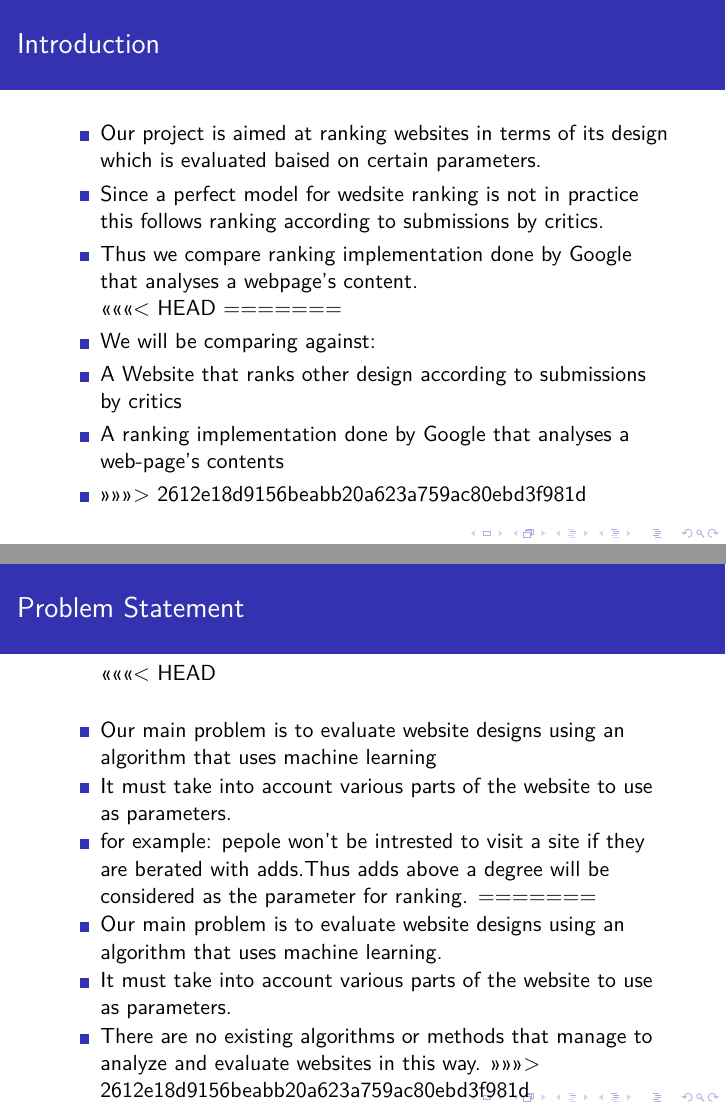
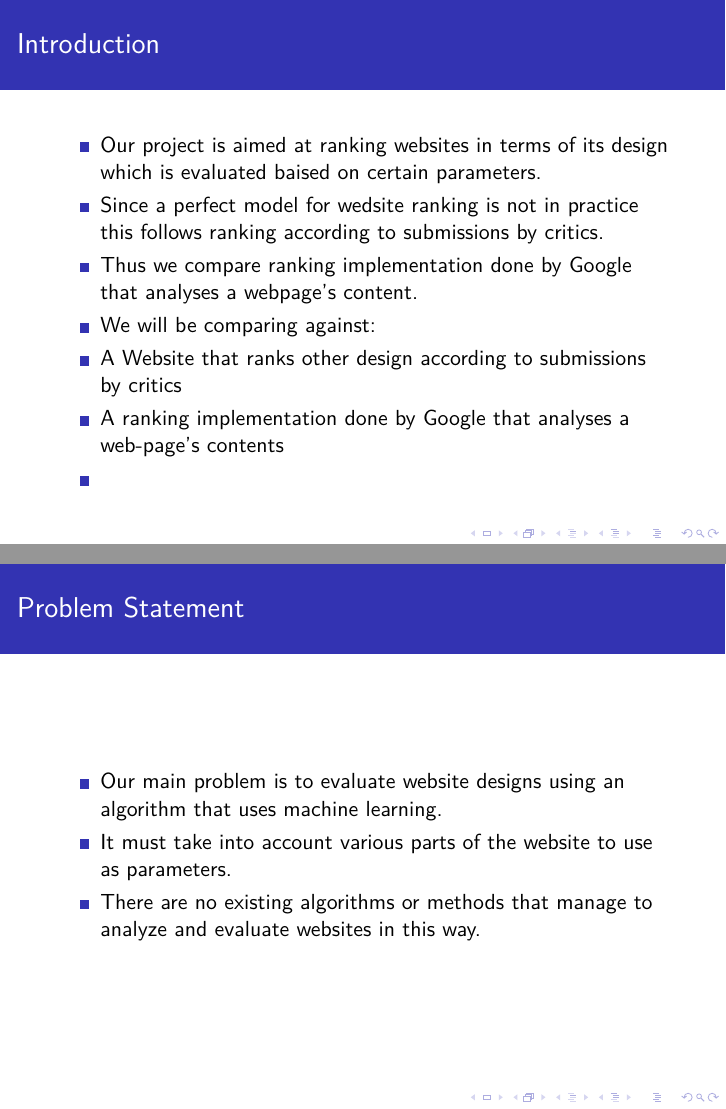
Before and after one commit to Fiddler46/Website-Design-Ranker, LaTeX slides (Presentation/wdr_phase1.tex): pages 2 and 3 of 11, joined at a grey line. Compiled offline with pdfLaTeX.

```diff
--- a/Presentation/wdr_phase1.tex
+++ b/Presentation/wdr_phase1.tex
@@ -27,28 +27,17 @@
 			\item Thus we compare ranking implementation done by Google that analyses a webpage's content.
 
 
-<<<<<<< HEAD
-=======
 			\item We will be comparing against:
 				\item A Website that ranks other design according to submissions by critics
 				\item A ranking implementation done by Google that analyses a web-page's contents
 				\item
->>>>>>> 2612e18d9156beabb20a623a759ac80ebd3f981d
 		\end{itemize}
 	\end{frame}
 	\begin{frame}{Problem Statement}
 		\begin{itemize}
-<<<<<<< HEAD
-			\item Our main problem is to evaluate website designs using an algorithm that uses machine learning
-
-			\item It must take into account various parts of the website to use as parameters.
-
-			\item for example: pepole won't be intrested to visit a site if they are berated with adds.Thus adds above a degree will be considered as the parameter for ranking.
-=======
 			\item Our main problem is to evaluate website designs using an algorithm that uses machine learning.
 			\item It must take into account various parts of the website to use as parameters.
 			\item There are no existing algorithms or methods that manage to analyze and evaluate websites in this way.
->>>>>>> 2612e18d9156beabb20a623a759ac80ebd3f981d
 		\end{itemize}
 	\end{frame}
 	\begin{frame}{Why "Website Design Ranker" ?}
```
Also changed, not shown: Presentation/wdr_phase1.tex (1 more changed lines).
